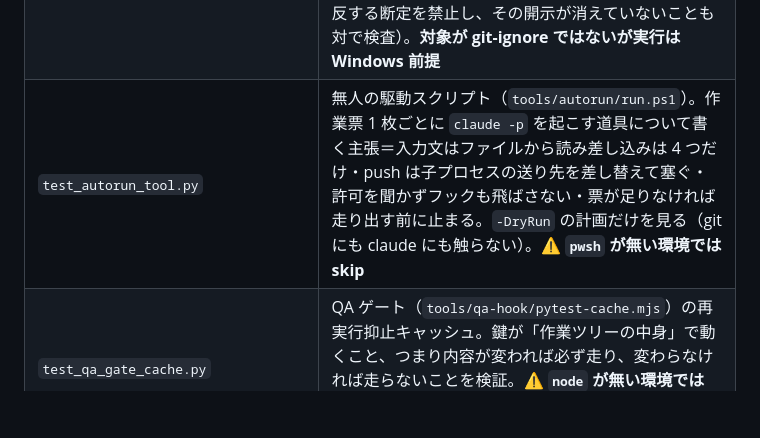
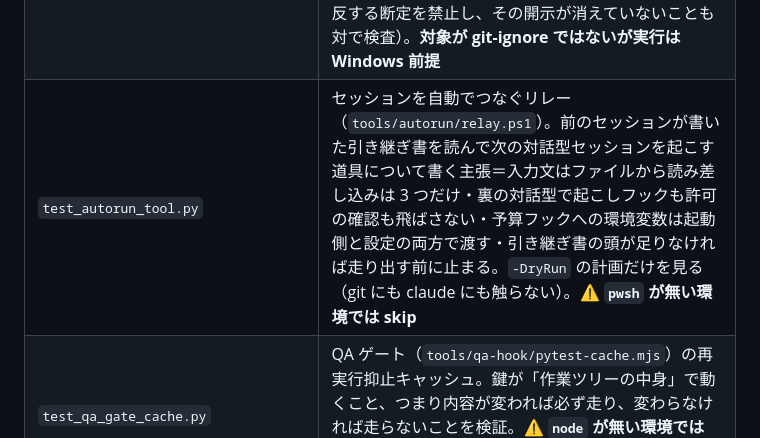
Before and after one commit to kumahide/radiosim, a Markdown page: docs/developer_ja.md, the part around the change. Rendered like a GitHub page; blank space fills up the shorter version.

```diff
--- a/docs/developer_ja.md
+++ b/docs/developer_ja.md
@@ -1189,7 +1189,7 @@ setx RADIOSIM_PYTHON D:\dev\radiosim\venv\Scripts\python.exe
 | `test_repo_hygiene.py`   | 追跡してはいけないファイルのゲート（OneDrive の同期競合コピー・公開できないクラス・実行時ログ・巨大ファイルが追跡下に無いこと）。`.git/hooks/pre-commit` と**同じ判定を共有**し、コミット前とCIの二重で守る |
 | `test_claude_hooks.py`   | ローカル開発フック（`.claude/`）の課題台帳パース。状態の註釈・ID 000・アーカイブセクションの置き場・済の裏取り（コミット参照）を検証。**対象が git-ignore のため CI では skip**（ローカル pytest のみ） |
 | `test_codex_review_tool.py` | 独立レビュー駆動スクリプト（`tools/codex_review/run.ps1`）。**独立性のコア**（入力文はファイルから読む・差し込みは差分パスと比較元だけ・`read-only` 固定・返答は原文でファイルへ）と、**書いてはいけない主張**（`-C` と `read-only` は読み取り範囲を狭めないことを canary で実測した事実に反する断定を禁止し、その開示が消えていないことも対で検査）。**対象が git-ignore ではないが実行は Windows 前提** |
-| `test_autorun_tool.py` | 無人の駆動スクリプト（`tools/autorun/run.ps1`）。作業票 1 枚ごとに `claude -p` を起こす道具について書く主張＝入力文はファイルから読み差し込みは 4 つだけ・push は子プロセスの送り先を差し替えて塞ぐ・許可を聞かずフックも飛ばさない・票が足りなければ走り出す前に止まる。`-DryRun` の計画だけを見る（git にも claude にも触らない）。⚠️ **`pwsh` が無い環境では skip** |
+| `test_autorun_tool.py` | セッションを自動でつなぐリレー（`tools/autorun/relay.ps1`）。前のセッションが書いた引き継ぎ書を読んで次の対話型セッションを起こす道具について書く主張＝入力文はファイルから読み差し込みは 3 つだけ・裏の対話型で起こしフックも許可の確認も飛ばさない・予算フックへの環境変数は起動側と設定の両方で渡す・引き継ぎ書の頭が足りなければ走り出す前に止まる。`-DryRun` の計画だけを見る（git にも claude にも触らない）。⚠️ **`pwsh` が無い環境では skip** |
 | `test_qa_gate_cache.py`  | QA ゲート（`tools/qa-hook/pytest-cache.mjs`）の再実行抑止キャッシュ。鍵が「作業ツリーの中身」で動くこと、つまり内容が変われば必ず走り、変わらなければ走らないことを検証。⚠️ **`node` が無い環境では skip**（対象そのものは 2026-08-12 以降 git 管理下にある） |
 | `test_pre_commit_gate.py` | コミット前ゲート（`tools/qa-hook/pre-commit-gate.mjs`）の「島」の判定。島の外が 1 つでも混じればフルスイートへ倒れること・リネームは元のパスも数えること・変更が空ならフルであること・リポジトリ全体を走査するテストが島の一覧から漏れていないこと。先に走らせる実データの検査が `test_real_` の全部を選ぶこと・止めたときの文が「閉じるのはコミットの後」「同じコマンドの `git add` も走っていない」を言うこと。⚠️ **`node` が無い環境では skip** |
 | `test_commit_gate_scope.py` | 同じゲートの**島の中身**。`docs` 島と `qa-gate` 島が、絞れていること（マニュアルだけの変更が島に収まる）と絞りすぎていないこと（製品コード・版文字列・文言ファイル・`conftest.py` はフルへ倒れる）を検証。加えて、**`docs/` のファイルを読んでいるテストが島の一覧から漏れていないこと**をテスト側のソース（AST）から数え直す。⚠️ **`node` が無い環境では skip** |
```
Also changed, not shown: docs/developer_en.md (+1 -1 lines).
